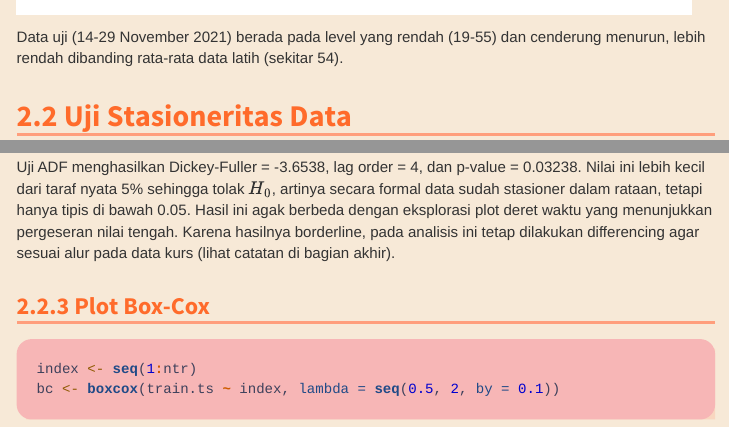
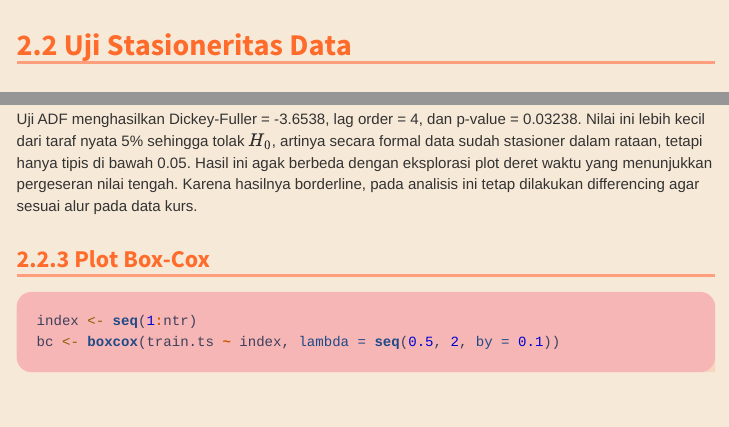
Before and after one commit to shtlynel-png/mpdw, an R Markdown document (pertemuan 6 & 7/tugas 5.Rmd): the page in a window 1100 px wide, from 3770 px down before the commit and from 3790 px down after it, and a second part further down, joined at a grey line. Rendered offline with R 4.5, knitr and Pandoc, with nearby package versions; some code elsewhere in the file could not run offline; menus at the side of the page are left out; long lines of code are wrapped.

Commit message:
new update

````diff
--- a/pertemuan 6 & 7/tugas 5.Rmd
+++ b/pertemuan 6 & 7/tugas 5.Rmd
@@ -157,7 +157,6 @@ test.ts <- ts(ispu.test)
 plot.ts(test.ts, lty = 1, xlab = "waktu", ylab = "PM10", main = "Plot PM10 Test")
 ```
 
-Data uji (14-29 November 2021) berada pada level yang rendah (19-55) dan cenderung menurun, lebih rendah dibanding rata-rata data latih (sekitar 54).
 
 ## Uji Stasioneritas Data
 ### Plot ACF
@@ -176,7 +175,7 @@ $H_0$ : Data tidak stasioner dalam rataan
 
 $H_1$ : Data stasioner dalam rataan
 
-Uji ADF menghasilkan Dickey-Fuller = -3.6538, lag order = 4, dan p-value = 0.03238. Nilai ini lebih kecil dari taraf nyata 5% sehingga tolak $H_0$, artinya secara formal data sudah stasioner dalam rataan, tetapi hanya tipis di bawah 0.05. Hasil ini agak berbeda dengan eksplorasi plot deret waktu yang menunjukkan pergeseran nilai tengah. Karena hasilnya borderline, pada analisis ini tetap dilakukan differencing agar sesuai alur pada data kurs (lihat catatan di bagian akhir).
+Uji ADF menghasilkan Dickey-Fuller = -3.6538, lag order = 4, dan p-value = 0.03238. Nilai ini lebih kecil dari taraf nyata 5% sehingga tolak $H_0$, artinya secara formal data sudah stasioner dalam rataan, tetapi hanya tipis di bawah 0.05. Hasil ini agak berbeda dengan eksplorasi plot deret waktu yang menunjukkan pergeseran nilai tengah. Karena hasilnya borderline, pada analisis ini tetap dilakukan differencing agar sesuai alur pada data kurs.
 
 ### Plot Box-Cox
 ```{r}
````
Also changed, not shown: pertemuan 6 & 7/tugas-5.html, pertemuan 6 & 7/tugas 5.Rmd (2 more changed lines).
